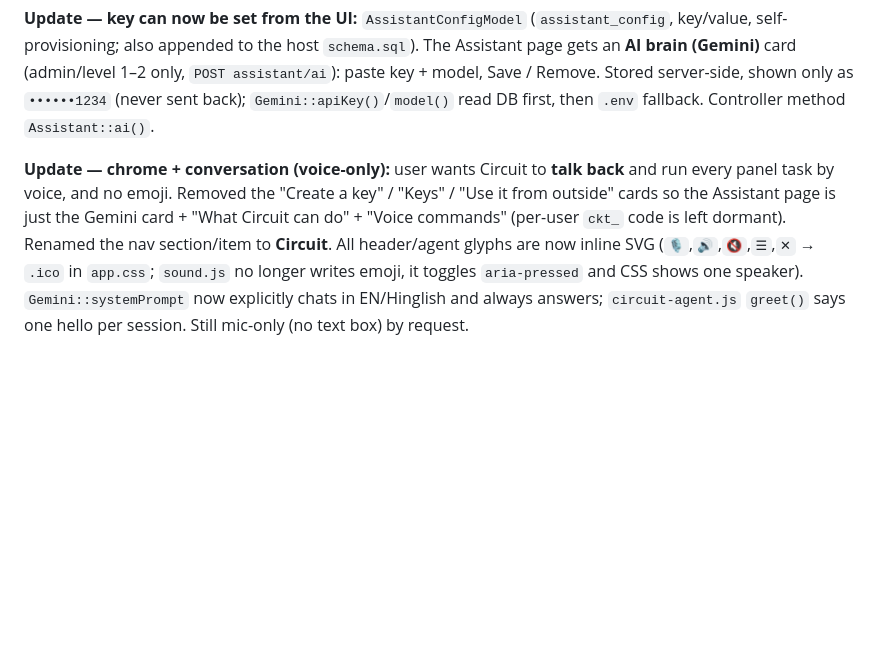
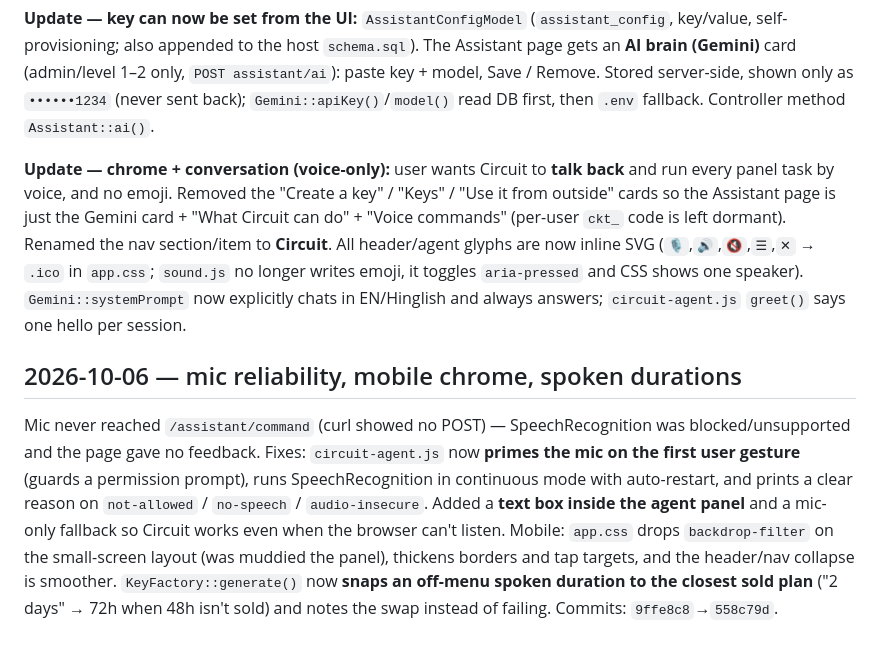
Before and after one commit to itzgeniusboy/dipak-panel, a Markdown page: Memory.md, the part around the change. Drawn GitHub-style; blank space fills up the shorter version.

Commit message:
Memory: note mic warm-up, mobile fix, duration snapping

```diff
--- a/Memory.md
+++ b/Memory.md
@@ -154,4 +154,8 @@
 
 **Update — key can now be set from the UI:** `AssistantConfigModel` (`assistant_config`, key/value, self-provisioning; also appended to the host `schema.sql`). The Assistant page gets an **AI brain (Gemini)** card (admin/level 1–2 only, `POST assistant/ai`): paste key + model, Save / Remove. Stored server-side, shown only as `••••••1234` (never sent back); `Gemini::apiKey()`/`model()` read DB first, then `.env` fallback. Controller method `Assistant::ai()`.
 
-**Update — chrome + conversation (voice-only):** user wants Circuit to **talk back** and run every panel task by voice, and no emoji. Removed the "Create a key" / "Keys" / "Use it from outside" cards so the Assistant page is just the Gemini card + "What Circuit can do" + "Voice commands" (per-user `ckt_` code is left dormant). Renamed the nav section/item to **Circuit**. All header/agent glyphs are now inline SVG (`🎙`,`🔊`,`🔇`,`☰`,`✕` → `.ico` in `app.css`; `sound.js` no longer writes emoji, it toggles `aria-pressed` and CSS shows one speaker). `Gemini::systemPrompt` now explicitly chats in EN/Hinglish and always answers; `circuit-agent.js` `greet()` says one hello per session. Still mic-only (no text box) by request.
+**Update — chrome + conversation (voice-only):** user wants Circuit to **talk back** and run every panel task by voice, and no emoji. Removed the "Create a key" / "Keys" / "Use it from outside" cards so the Assistant page is just the Gemini card + "What Circuit can do" + "Voice commands" (per-user `ckt_` code is left dormant). Renamed the nav section/item to **Circuit**. All header/agent glyphs are now inline SVG (`🎙`,`🔊`,`🔇`,`☰`,`✕` → `.ico` in `app.css`; `sound.js` no longer writes emoji, it toggles `aria-pressed` and CSS shows one speaker). `Gemini::systemPrompt` now explicitly chats in EN/Hinglish and always answers; `circuit-agent.js` `greet()` says one hello per session.
+
+## 2026-10-06 — mic reliability, mobile chrome, spoken durations
+
+Mic never reached `/assistant/command` (curl showed no POST) — SpeechRecognition was blocked/unsupported and the page gave no feedback. Fixes: `circuit-agent.js` now **primes the mic on the first user gesture** (guards a permission prompt), runs SpeechRecognition in continuous mode with auto-restart, and prints a clear reason on `not-allowed` / `no-speech` / `audio-insecure`. Added a **text box inside the agent panel** and a mic-only fallback so Circuit works even when the browser can't listen. Mobile: `app.css` drops `backdrop-filter` on the small-screen layout (was muddied the panel), thickens borders and tap targets, and the header/nav collapse is smoother. `KeyFactory::generate()` now **snaps an off-menu spoken duration to the closest sold plan** ("2 days" → 72h when 48h isn't sold) and notes the swap instead of failing. Commits: `9ffe8c8`→`558c79d`.
```
